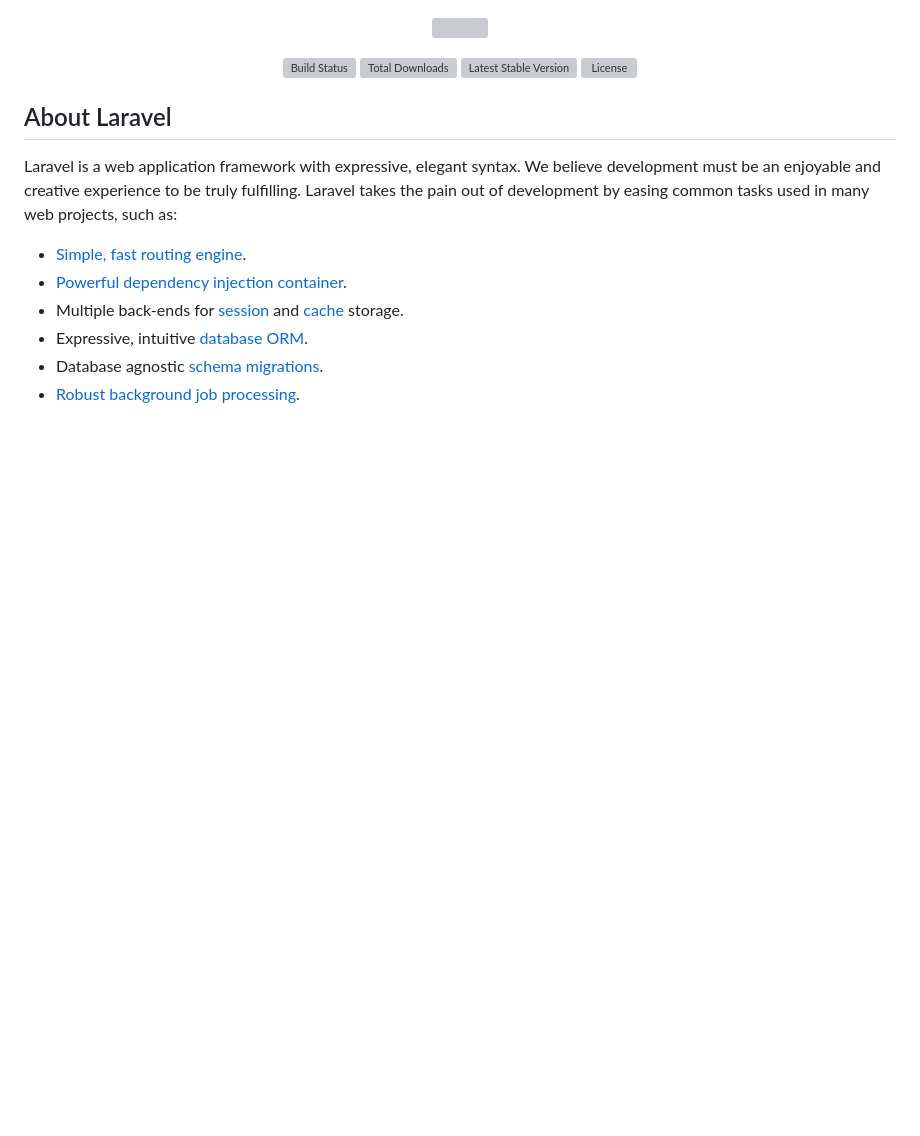
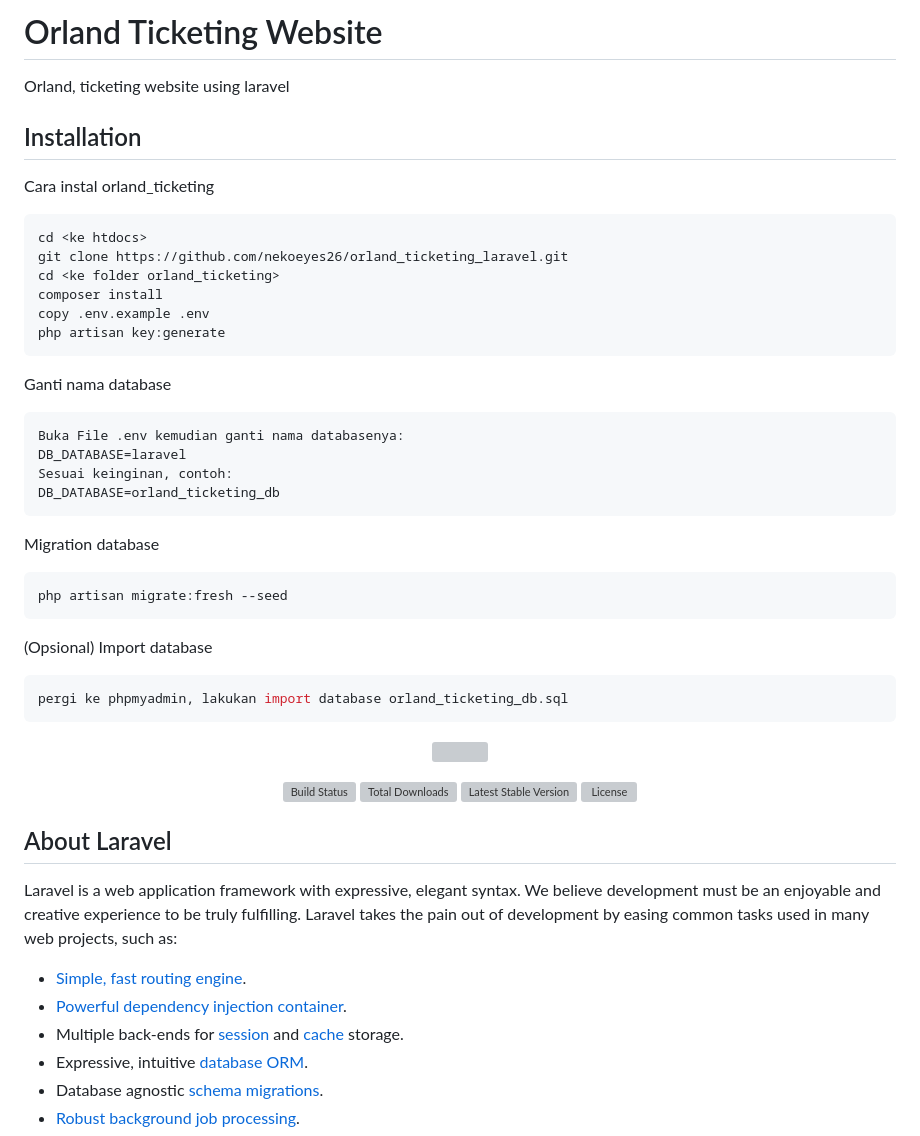
Before and after one commit to nekoeyes26/orland_ticketing_laravel, a Markdown page: README.md, the part around the change. Drawn GitHub-style; blank space fills up the shorter version; grey boxes are pictures that could not be loaded.

````diff
--- a/README.md
+++ b/README.md
@@ -1,3 +1,41 @@
+# Orland Ticketing Website
+
+Orland, ticketing website using laravel
+
+## Installation
+
+Cara instal orland_ticketing
+
+```bash
+cd <ke htdocs>
+git clone https://github.com/nekoeyes26/orland_ticketing_laravel.git
+cd <ke folder orland_ticketing>
+composer install
+copy .env.example .env
+php artisan key:generate
+```
+
+Ganti nama database
+
+```bash
+Buka File .env kemudian ganti nama databasenya:
+DB_DATABASE=laravel
+Sesuai keinginan, contoh:
+DB_DATABASE=orland_ticketing_db
+```
+
+Migration database
+
+```bash
+php artisan migrate:fresh --seed
+```
+
+(Opsional) Import database
+
+```bash
+pergi ke phpmyadmin, lakukan import database orland_ticketing_db.sql
+```
+
 <p align="center"><a href="https://laravel.com" target="_blank"><img src="https://raw.githubusercontent.com/laravel/art/master/logo-lockup/5%20SVG/2%20CMYK/1%20Full%20Color/laravel-logolockup-cmyk-red.svg" width="400"></a></p>
 
 <p align="center">
````
